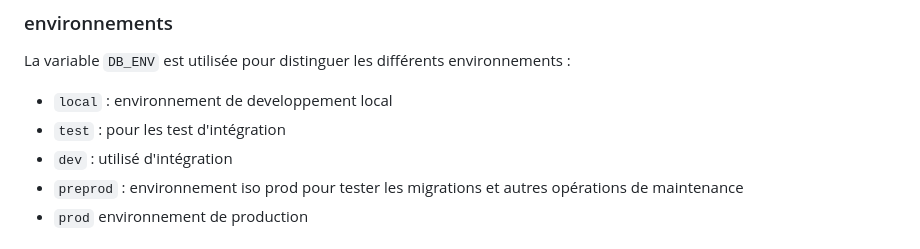
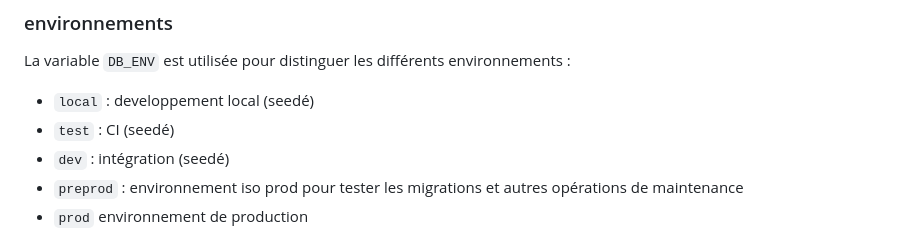
Before and after one commit to datagouv/roles.data, a Markdown page: README.md, the part around the change. Drawn GitHub-style.

Commit message:
docs: update readme

```diff
--- a/README.md
+++ b/README.md
@@ -68,9 +68,9 @@ Ce mode permet de tester la conf nginx, le dockerfile et la logique de migration
 
 La variable `DB_ENV` est utilisée pour distinguer les différents environnements :
 
-- `local` : environnement de developpement local
-- `test` : pour les test d'intégration
-- `dev` : utilisé d'intégration
+- `local` : developpement local (seedé)
+- `test` : CI (seedé)
+- `dev` : intégration (seedé)
 - `preprod` : environnement iso prod pour tester les migrations et autres opérations de maintenance
 - `prod` environnement de production
 
```
